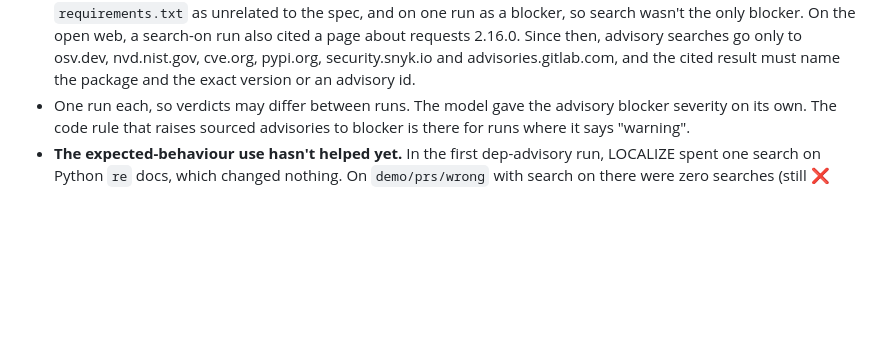
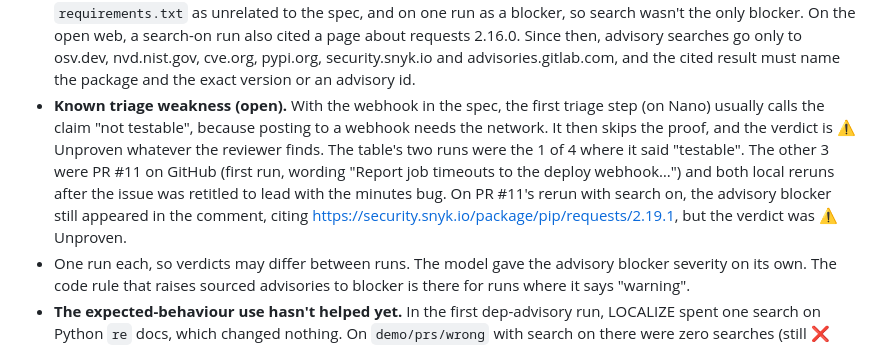
Before and after one commit to nufii45/red2fix, a Markdown page: README.md, the part around the change. Drawn GitHub-style; blank space fills up the shorter version.

Commit message:
dep-advisory spec leads with the minutes bug; record the triage weakness it exposed
Nano's review triage calls the claim "not testable" in 3 of 4 runs once the spec mentions the
webhook post, so the proof is skipped and the verdict is unproven whatever the review finds.

Co-Authored-By: Claude Opus 5.5 <noreply@anthropic.com>

```diff
--- a/README.md
+++ b/README.md
@@ -188,6 +188,13 @@ What this does and doesn't show:
   blocker. On the open web, a search-on run also cited a page about requests 2.16.0. Since then, advisory
   searches go only to osv.dev, nvd.nist.gov, cve.org, pypi.org, security.snyk.io and advisories.gitlab.com,
   and the cited result must name the package and the exact version or an advisory id.
+- **Known triage weakness (open).** With the webhook in the spec, the first triage step (on Nano) usually
+  calls the claim "not testable", because posting to a webhook needs the network. It then skips the proof,
+  and the verdict is ⚠️ Unproven whatever the reviewer finds. The table's two runs were the 1 of 4 where it
+  said "testable". The other 3 were PR #11 on GitHub (first run, wording "Report job timeouts to the deploy
+  webhook…") and both local reruns after the issue was retitled to lead with the minutes bug. On PR #11's
+  rerun with search on, the advisory blocker still appeared in the comment, citing
+  https://security.snyk.io/package/pip/requests/2.19.1, but the verdict was ⚠️ Unproven.
 - One run each, so verdicts may differ between runs. The model gave the advisory blocker severity on its
   own. The code rule that raises sourced advisories to blocker is there for runs where it says "warning".
 - **The expected-behaviour use hasn't helped yet.** In the first dep-advisory run, LOCALIZE spent one search on
```
Also changed, not shown: docs/spec/DECISIONS.md (+1 -0 lines), 1 other file.
